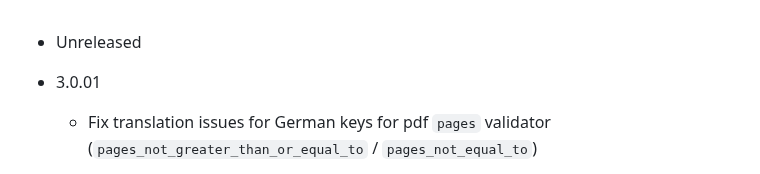
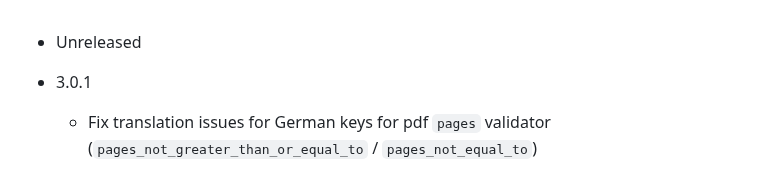
Before and after one commit to igorkasyanchuk/active_storage_validations, a Markdown page: CHANGES.md, the part around the change. Drawn GitHub-style.

```diff
--- a/CHANGES.md
+++ b/CHANGES.md
@@ -1,6 +1,6 @@
 - Unreleased
 
-- 3.0.01
+- 3.0.1
   - Fix translation issues for German keys for pdf `pages` validator (`pages_not_greater_than_or_equal_to` / `pages_not_equal_to`)
 
 - 3.0.0
```
